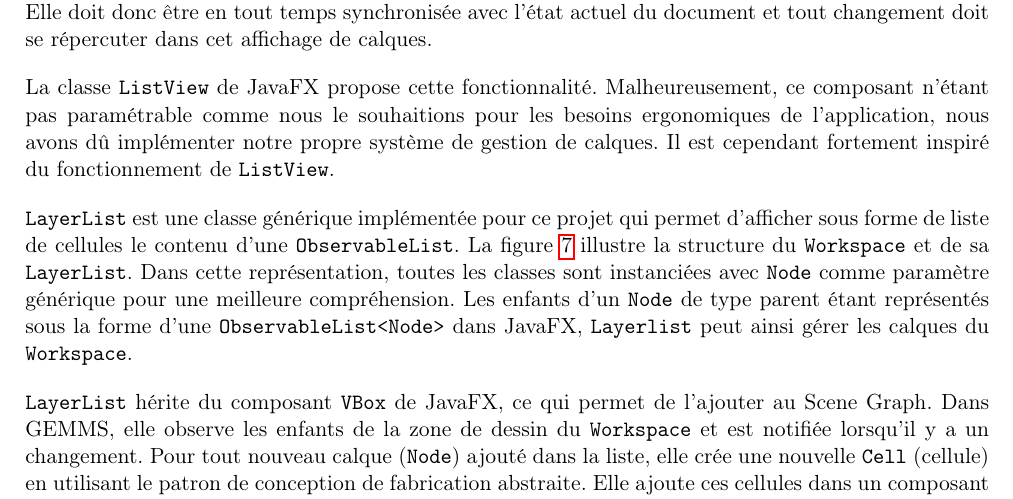
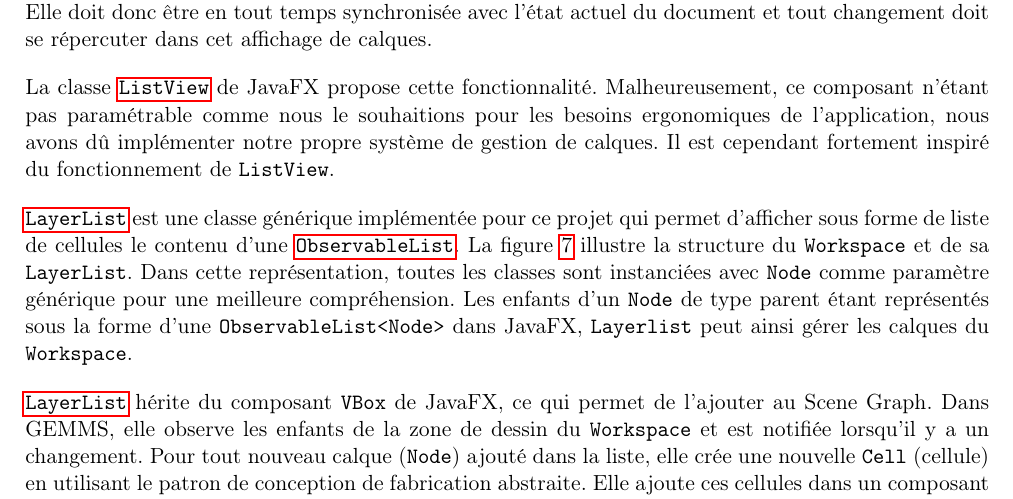
Before and after one commit to GuillaumeMilani/HEIGVD-PRO-Project, a LaTeX document (0_gestion_projet/rapport/rapport.tex, which reads 0_gestion_projet/rapport/description_technique.tex, 0_gestion_projet/rapport/glossaire.tex): part of page 15 of 41, cut so that both start at the same text. Compiled offline with pdfLaTeX.

Commit message:
Added glossary entries

```diff
--- a/0_gestion_projet/rapport/description_technique.tex
+++ b/0_gestion_projet/rapport/description_technique.tex
@@ -93,9 +93,9 @@ La classe \texttt{ListView} de JavaFX propose cette fonctionnalité. Malheureuse
 	\label{fig:layer_management}
 \end{figure}
 
-\texttt{LayerList} est une classe générique implémentée pour ce projet qui permet d'afficher sous forme de liste de cellules le contenu d'une \texttt{ObservableList}. La figure \ref{fig:layer_management} illustre la structure du \texttt{Workspace} et de sa \texttt{LayerList}. Dans cette représentation, toutes les classes sont instanciées avec \texttt{Node} comme paramètre générique pour une meilleure compréhension. Les enfants d'un \texttt{Node} de type parent étant représentés sous la forme d'une \texttt{ObservableList<Node>} dans JavaFX, \texttt{Layerlist} peut ainsi gérer les calques du \texttt{Workspace}.
+\texttt{\gls{layerlist}} est une classe générique implémentée pour ce projet qui permet d'afficher sous forme de liste de cellules le contenu d'une \texttt{\gls{observablelist}}. La figure \ref{fig:layer_management} illustre la structure du \texttt{Workspace} et de sa \texttt{LayerList}. Dans cette représentation, toutes les classes sont instanciées avec \texttt{Node} comme paramètre générique pour une meilleure compréhension. Les enfants d'un \texttt{Node} de type parent étant représentés sous la forme d'une \texttt{ObservableList<Node>} dans JavaFX, \texttt{Layerlist} peut ainsi gérer les calques du \texttt{Workspace}.
 
-\texttt{LayerList} hérite du composant \texttt{VBox} de JavaFX, ce qui permet de l'ajouter au Scene Graph. Dans GEMMS, elle observe les enfants de la zone de dessin du \texttt{Workspace} et est notifiée lorsqu'il y a un changement. Pour tout nouveau calque (\texttt{Node}) ajouté dans la liste, elle crée une nouvelle \texttt{Cell} (cellule) en utilisant le patron de conception de fabrication abstraite. Elle ajoute ces cellules dans un composant interne qui les affiche en colonne.
+\texttt{\gls{layerlist}} hérite du composant \texttt{VBox} de JavaFX, ce qui permet de l'ajouter au Scene Graph. Dans GEMMS, elle observe les enfants de la zone de dessin du \texttt{Workspace} et est notifiée lorsqu'il y a un changement. Pour tout nouveau calque (\texttt{Node}) ajouté dans la liste, elle crée une nouvelle \texttt{Cell} (cellule) en utilisant le patron de conception de fabrication abstraite. Elle ajoute ces cellules dans un composant interne qui les affiche en colonne.
 
 Une \texttt{Cell} (cellule) est un élément \texttt{HBox} JavaFX spécialisé, qui garde trace d'un \texttt{Node} (calque du document) et qui permet de contrôler et d'afficher des information concernant ce \texttt{Node}. Chaque \texttt{Cell} peut en effet être sélectionnée, masquée, renommée, ou supprimée au clic de la souris, et ces actions se répercutent sur les calques effectifs contenus par le \texttt{Workspace}.
 
--- a/0_gestion_projet/rapport/glossaire.tex
+++ b/0_gestion_projet/rapport/glossaire.tex
@@ -38,3 +38,6 @@ description={Effet JavaFX permettant d'affecter à un n\oe ud un effet de flou g
 \newglossaryentry{serialisation}{name={Sérialisation},description={La sérialisation, c'est rendre un objet persistant afin de pouvoir le stocker ou l'échanger de manière de textuelle}}
 \newglossaryentry{color}{name={Color},description={Classe JavaFX permettant de représenter une couleur.}}
 \newglossaryentry{stackpane}{name={Stackpane},description={Classe JavaFX permettant de positionner des n\oe uds sur une pile de l'arrière vers l'avant.}}
+\newglossaryentry{listview}{name={ListView},description={Classe JavaFX permettant de représenter une liste d'éléments dans une liste verticale ou horizontale de cellules correspondantes.}}
+\newglossaryentry{layerlist}{name={LayerList},description={LayerList est une classe implémentée pour l'application GEMMS qui est utilisée pour afficher les calques d'un document sous la forme d'une liste verticale de cellules.}}
+\newglossaryentry{observablelist}{name={ObservableList},description={Interface JavaFX représentant le comportement d'une liste pouvant être observée dans le but d'être notifié des changements qui y sont appliqués.}}
```
Also changed, not shown: 0_gestion_projet/rapport/rapport.gls, 0_gestion_projet/rapport/description_technique.tex (2 more changed lines).
